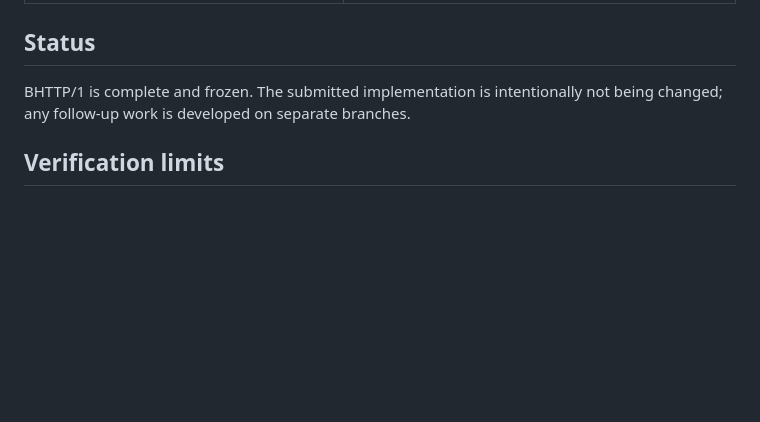
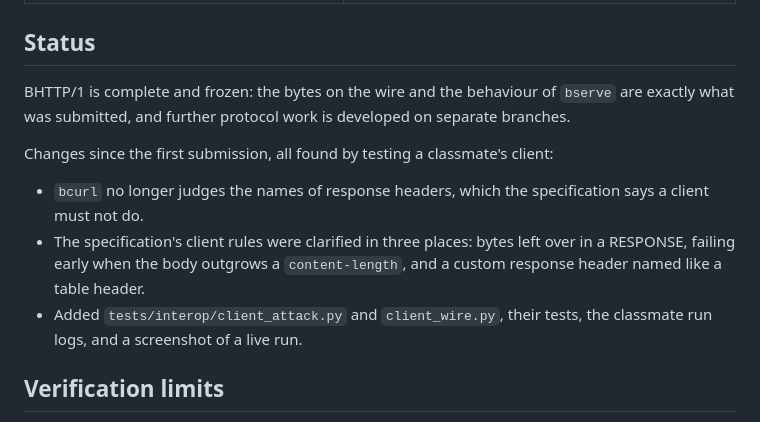
Before and after one commit to Ujjwaljain16/BHTTP-1-HTTP-in-Binary, a Markdown page: README.md, the part around the change. Drawn GitHub-style; blank space fills up the shorter version.

Commit message:
Say what changed since the first submission

```diff
--- a/README.md
+++ b/README.md
@@ -208,7 +208,13 @@ go test ./internal/frame -fuzz FuzzRead
 
 ## Status
 
-BHTTP/1 is complete and frozen. The submitted implementation is intentionally not being changed; any follow-up work is developed on separate branches.
+BHTTP/1 is complete and frozen: the bytes on the wire and the behaviour of `bserve` are exactly what was submitted, and further protocol work is developed on separate branches.
+
+Changes since the first submission, all found by testing a classmate's client:
+
+- `bcurl` no longer judges the names of response headers, which the specification says a client must not do.
+- The specification's client rules were clarified in three places: bytes left over in a RESPONSE, failing early when the body outgrows a `content-length`, and a custom response header named like a table header.
+- Added `tests/interop/client_attack.py` and `client_wire.py`, their tests, the classmate run logs, and a screenshot of a live run.
 
 ## Verification limits
 
```
